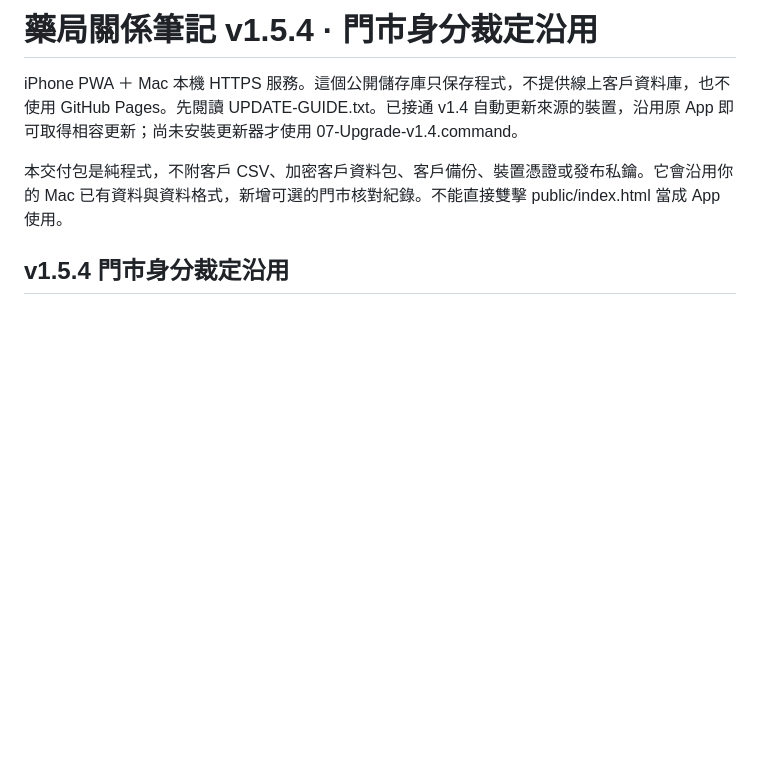
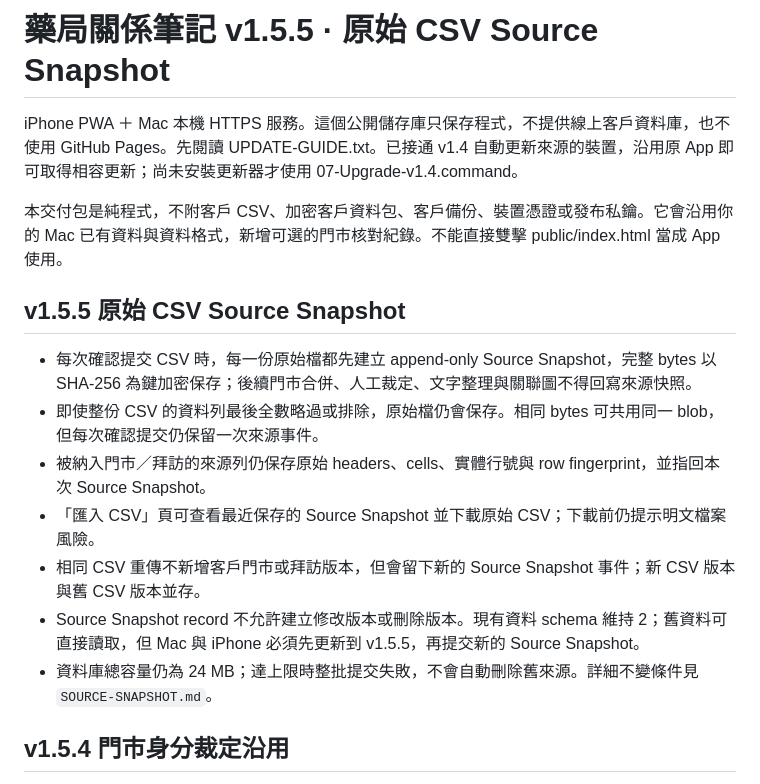
Before and after one commit to ProgrammerKIT/pharmacy-local, a Markdown page: README.md, the part around the change. GitHub-like rendering; blank space fills up the shorter version.

Commit message:
Document v1.5.5 source snapshot behavior

```diff
--- a/README.md
+++ b/README.md
@@ -1,8 +1,18 @@
-# 藥局關係筆記 v1.5.4 · 門市身分裁定沿用
+# 藥局關係筆記 v1.5.5 · 原始 CSV Source Snapshot
 
 iPhone PWA ＋ Mac 本機 HTTPS 服務。這個公開儲存庫只保存程式，不提供線上客戶資料庫，也不使用 GitHub Pages。先閱讀 UPDATE-GUIDE.txt。已接通 v1.4 自動更新來源的裝置，沿用原 App 即可取得相容更新；尚未安裝更新器才使用 07-Upgrade-v1.4.command。
 
 本交付包是純程式，不附客戶 CSV、加密客戶資料包、客戶備份、裝置憑證或發布私鑰。它會沿用你的 Mac 已有資料與資料格式，新增可選的門市核對紀錄。不能直接雙擊 public/index.html 當成 App 使用。
+
+## v1.5.5 原始 CSV Source Snapshot
+
+- 每次確認提交 CSV 時，每一份原始檔都先建立 append-only Source Snapshot，完整 bytes 以 SHA-256 為鍵加密保存；後續門市合併、人工裁定、文字整理與關聯圖不得回寫來源快照。
+- 即使整份 CSV 的資料列最後全數略過或排除，原始檔仍會保存。相同 bytes 可共用同一 blob，但每次確認提交仍保留一次來源事件。
+- 被納入門市／拜訪的來源列仍保存原始 headers、cells、實體行號與 row fingerprint，並指回本次 Source Snapshot。
+- 「匯入 CSV」頁可查看最近保存的 Source Snapshot 並下載原始 CSV；下載前仍提示明文檔案風險。
+- 相同 CSV 重傳不新增客戶門市或拜訪版本，但會留下新的 Source Snapshot 事件；新 CSV 版本與舊 CSV 版本並存。
+- Source Snapshot record 不允許建立修改版本或刪除版本。現有資料 schema 維持 2；舊資料可直接讀取，但 Mac 與 iPhone 必須先更新到 v1.5.5，再提交新的 Source Snapshot。
+- 資料庫總容量仍為 24 MB；達上限時整批提交失敗，不會自動刪除舊來源。詳細不變條件見 `SOURCE-SNAPSHOT.md`。
 
 ## v1.5.4 門市身分裁定沿用
 
```
